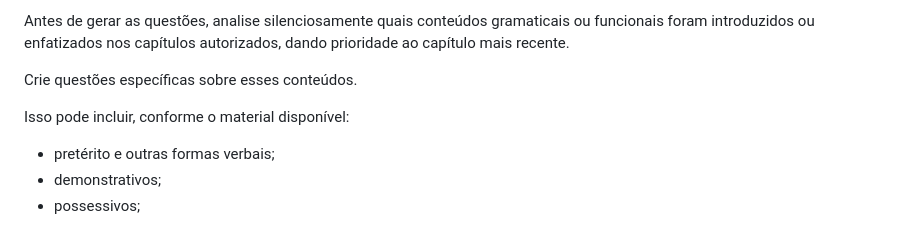
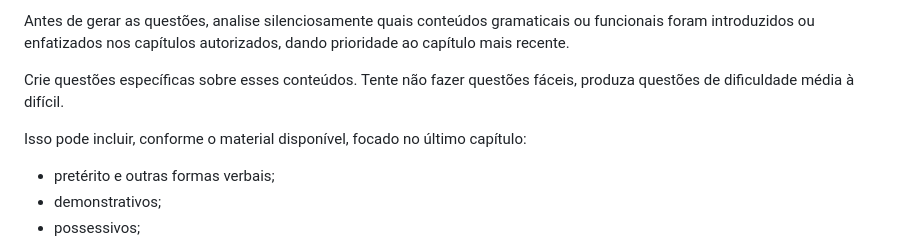
Before and after one commit to mv-pereira/Flashcards, a Markdown page: Questões.md, the part around the change. GitHub-like rendering.

```diff
--- a/Questões.md
+++ b/Questões.md
@@ -1993,9 +1993,9 @@ Aproximadamente metade das questões deve avaliar diretamente gramática, transf
 
 Antes de gerar as questões, analise silenciosamente quais conteúdos gramaticais ou funcionais foram introduzidos ou enfatizados nos capítulos autorizados, dando prioridade ao capítulo mais recente.
 
-Crie questões específicas sobre esses conteúdos.
-
-Isso pode incluir, conforme o material disponível:
+Crie questões específicas sobre esses conteúdos. Tente não fazer questões fáceis, produza questões de dificuldade média à difícil.
+
+Isso pode incluir, conforme o material disponível, focado no último capítulo:
 
 - pretérito e outras formas verbais;
 - demonstrativos;
```
